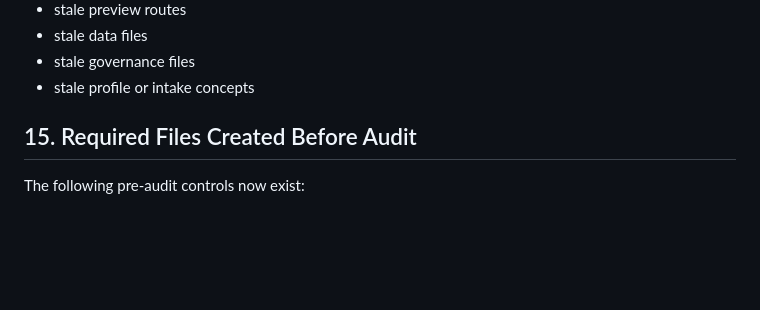
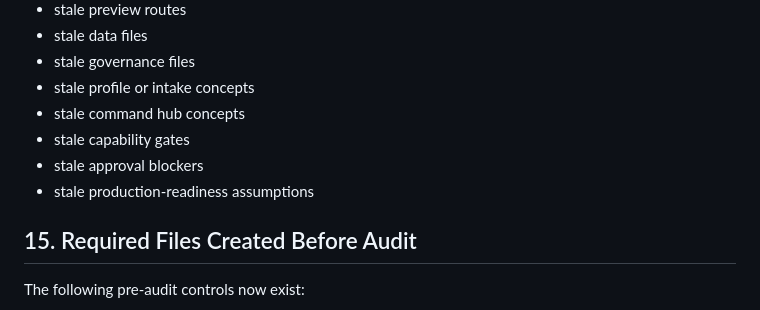
Before and after one commit to aw3consulting/dfwmatchdayconcierge, a Markdown page: docs/dfw-operating-system-pre-drift-audit-complete-scope-lock-v1.0.0.md, the part around one of its changes. Drawn GitHub-style; blank space fills up the shorter version.

```diff
--- a/docs/dfw-operating-system-pre-drift-audit-complete-scope-lock-v1.0.0.md
+++ b/docs/dfw-operating-system-pre-drift-audit-complete-scope-lock-v1.0.0.md
@@ -274,6 +282,10 @@ The drift audit must check for:
 - stale data files
 - stale governance files
 - stale profile or intake concepts
+- stale command hub concepts
+- stale capability gates
+- stale approval blockers
+- stale production-readiness assumptions
 
 ## 15. Required Files Created Before Audit
 
```
Also changed, not shown: other parts of docs/dfw-operating-system-pre-drift-audit-complete-scope-lock-v1.0.0.md (+20 -6 lines).
